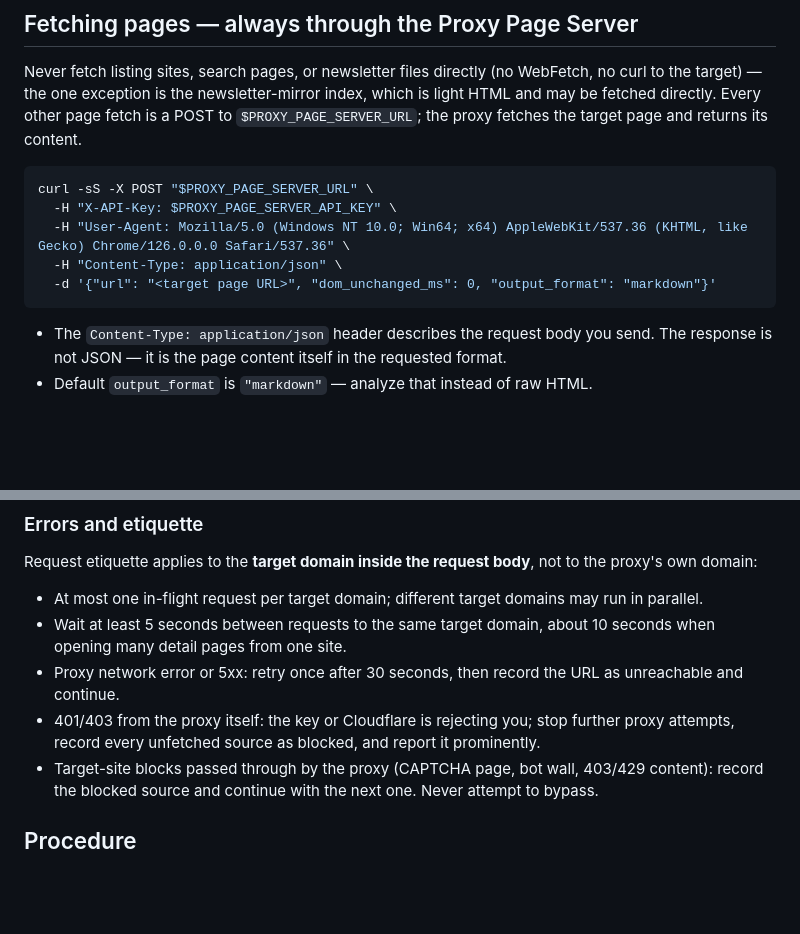
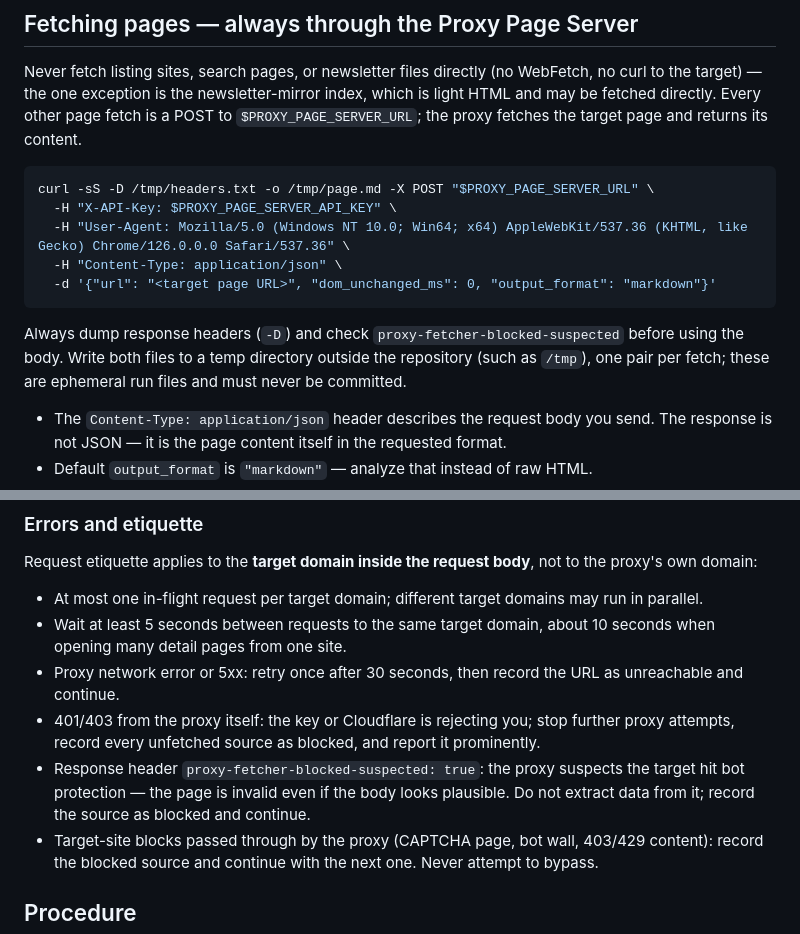
Before and after one commit to NaturalBornCamper/property-watcher, a Markdown page: routines/rental-watch.md, 2 parts joined by grey strips. Drawn GitHub-style; blank space fills up the shorter version.

Commit message:
=Check proxy blocked-suspected header on every fetch using the Proxy Page Server

````diff
--- a/routines/rental-watch.md
+++ b/routines/rental-watch.md
@@ -25,12 +25,14 @@ If either is missing, stop immediately and report it — do not fetch target pag
 Never fetch listing sites, search pages, or newsletter files directly (no WebFetch, no curl to the target) — the one exception is the newsletter-mirror index, which is light HTML and may be fetched directly. Every other page fetch is a POST to `$PROXY_PAGE_SERVER_URL`; the proxy fetches the target page and returns its content.
 
 ```sh
-curl -sS -X POST "$PROXY_PAGE_SERVER_URL" \
+curl -sS -D /tmp/headers.txt -o /tmp/page.md -X POST "$PROXY_PAGE_SERVER_URL" \
   -H "X-API-Key: $PROXY_PAGE_SERVER_API_KEY" \
   -H "User-Agent: Mozilla/5.0 (Windows NT 10.0; Win64; x64) AppleWebKit/537.36 (KHTML, like Gecko) Chrome/126.0.0.0 Safari/537.36" \
   -H "Content-Type: application/json" \
   -d '{"url": "<target page URL>", "dom_unchanged_ms": 0, "output_format": "markdown"}'
 ```
+
+Always dump response headers (`-D`) and check `proxy-fetcher-blocked-suspected` before using the body. Write both files to a temp directory outside the repository (such as `/tmp`), one pair per fetch; these are ephemeral run files and must never be committed.
 
 - The `Content-Type: application/json` header describes the request body you send. The response is not JSON — it is the page content itself in the requested format.
 - Default `output_format` is `"markdown"` — analyze that instead of raw HTML.
@@ -46,6 +48,7 @@ Request etiquette applies to the **target domain inside the request body**, not
 - Wait at least 5 seconds between requests to the same target domain, about 10 seconds when opening many detail pages from one site.
 - Proxy network error or 5xx: retry once after 30 seconds, then record the URL as unreachable and continue.
 - 401/403 from the proxy itself: the key or Cloudflare is rejecting you; stop further proxy attempts, record every unfetched source as blocked, and report it prominently.
+- Response header `proxy-fetcher-blocked-suspected: true`: the proxy suspects the target hit bot protection — the page is invalid even if the body looks plausible. Do not extract data from it; record the source as blocked and continue.
 - Target-site blocks passed through by the proxy (CAPTCHA page, bot wall, 403/429 content): record the blocked source and continue with the next one. Never attempt to bypass.
 
 ## Procedure
````
Also changed, not shown: AGENTS.md (+1 -0 lines).
